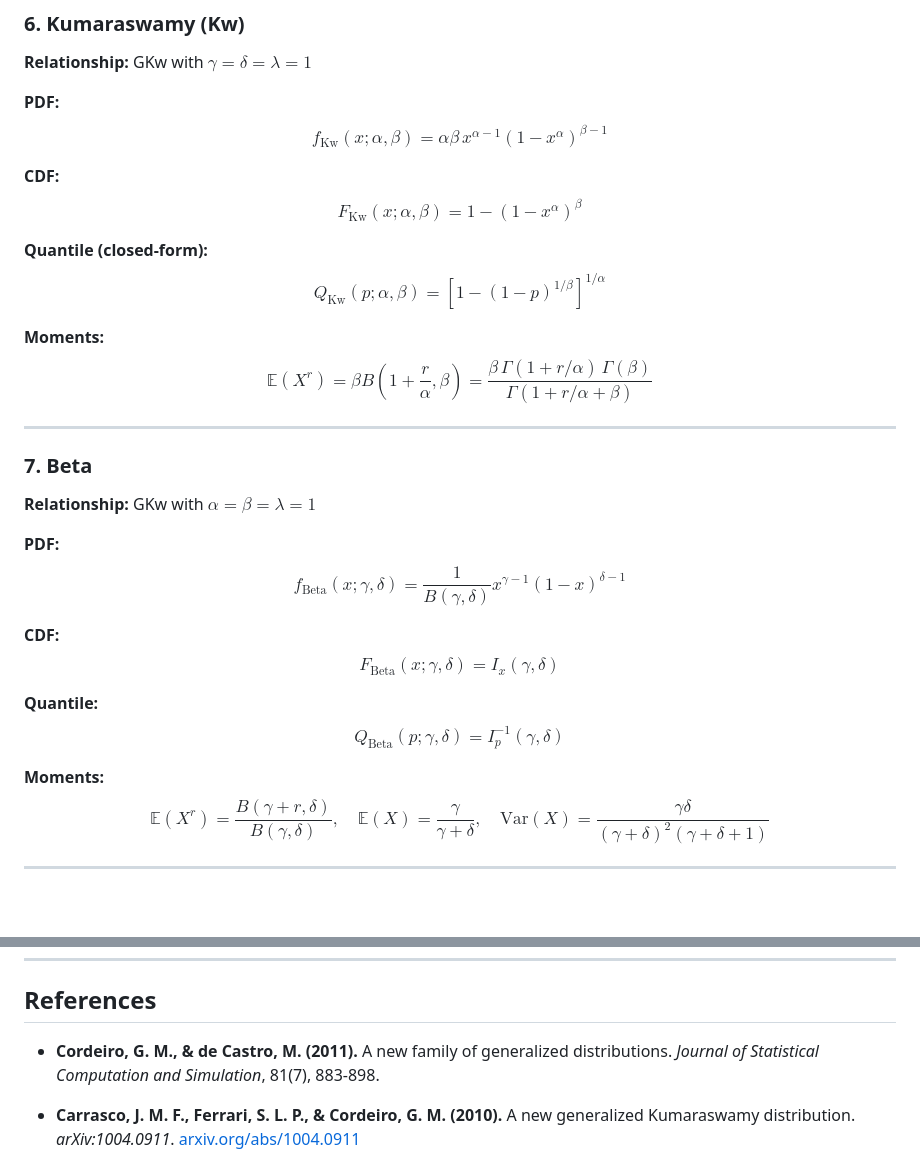
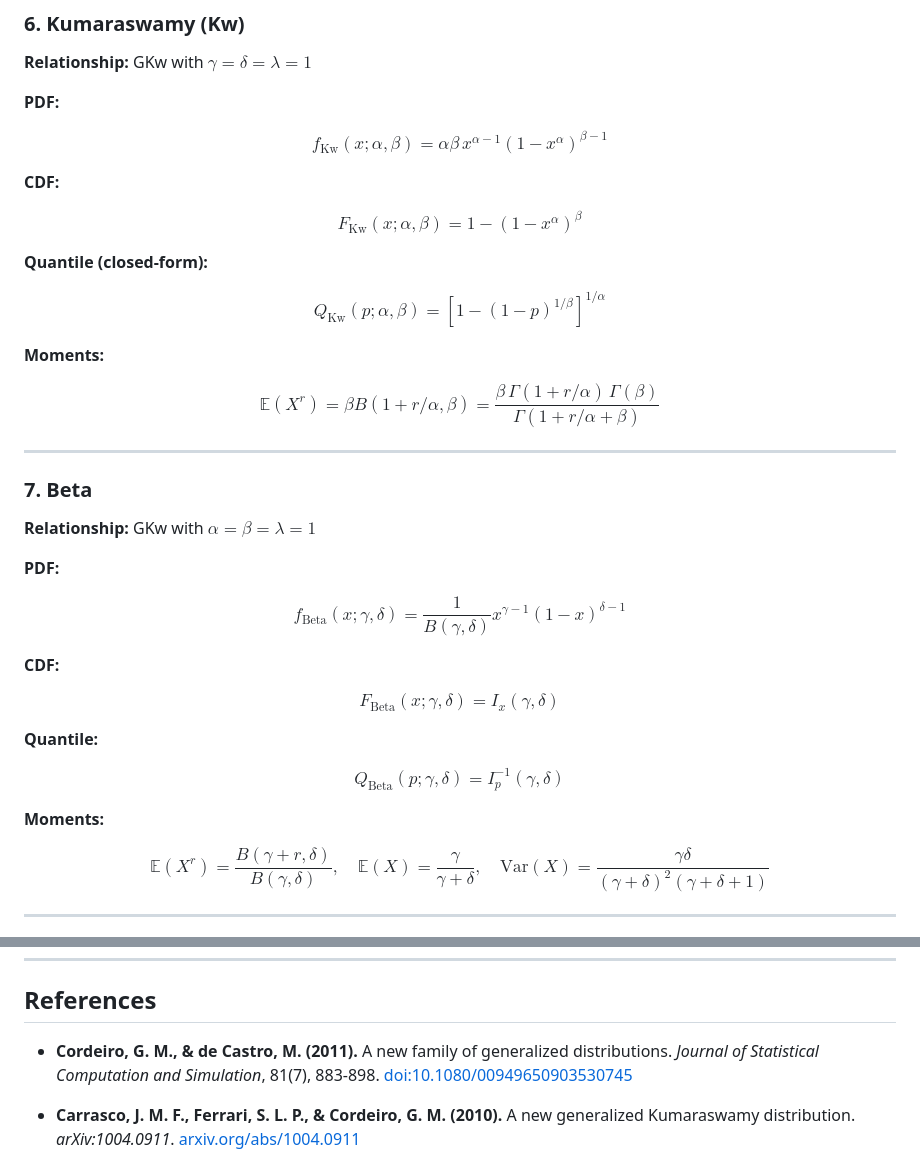
Before and after one commit to evandeilton/gkwdist, a Markdown page: README.md, 2 parts joined by grey strips. GitHub-like rendering; blank space fills up the shorter version.

```diff
--- a/README.md
+++ b/README.md
@@ -147,16 +163,20 @@ where $I_p^{-1}(\gamma, \delta)$ is the inverse of the regularized incomplete be
 **Relationship:** GKw with $\gamma = \delta = \lambda = 1$
 
 **PDF:**
+
 $$f_{\text{Kw}}(x; \alpha, \beta) = \alpha \beta \, x^{\alpha-1} (1-x^\alpha)^{\beta-1}$$
 
 **CDF:**
+
 $$F_{\text{Kw}}(x; \alpha, \beta) = 1 - (1-x^\alpha)^\beta$$
 
 **Quantile (closed-form):**
-$$Q_{\text{Kw}}(p; \alpha, \beta) = \left[1-(1-p)^{1/\beta}\right]^{1/\alpha}$$
+
+$$Q_{\text{Kw}}(p; \alpha, \beta) = [1-(1-p)^{1/\beta}]^{1/\alpha}$$
 
 **Moments:**
-$$\mathbb{E}(X^r) = \beta B\left(1 + \frac{r}{\alpha}, \beta\right) = \frac{\beta \, \Gamma(1+r/\alpha) \, \Gamma(\beta)}{\Gamma(1+r/\alpha+\beta)}$$
+
+$$\mathbb{E}(X^r) = \beta B(1 + r/\alpha, \beta) = \frac{\beta \, \Gamma(1+r/\alpha) \, \Gamma(\beta)}{\Gamma(1+r/\alpha+\beta)}$$
 
 ---
 
@@ -165,15 +185,19 @@ $$\mathbb{E}(X^r) = \beta B\left(1 + \frac{r}{\alpha}, \beta\right) = \frac{\bet
 **Relationship:** GKw with $\alpha = \beta = \lambda = 1$
 
 **PDF:**
+
 $$f_{\text{Beta}}(x; \gamma, \delta) = \frac{1}{B(\gamma, \delta)} x^{\gamma-1} (1-x)^{\delta-1}$$
 
 **CDF:**
+
 $$F_{\text{Beta}}(x; \gamma, \delta) = I_x(\gamma, \delta)$$
 
 **Quantile:**
+
 $$Q_{\text{Beta}}(p; \gamma, \delta) = I_p^{-1}(\gamma, \delta)$$
 
 **Moments:**
+
 $$\mathbb{E}(X^r) = \frac{B(\gamma+r, \delta)}{B(\gamma, \delta)}, \quad \mathbb{E}(X) = \frac{\gamma}{\gamma+\delta}, \quad \text{Var}(X) = \frac{\gamma\delta}{(\gamma+\delta)^2(\gamma+\delta+1)}$$
 
 ---
@@ -440,7 +464,7 @@ microbenchmark(
 
 ## References
 
-- **Cordeiro, G. M., & de Castro, M. (2011).** A new family of generalized distributions. *Journal of Statistical Computation and Simulation*, 81(7), 883-898.
+- **Cordeiro, G. M., & de Castro, M. (2011).** A new family of generalized distributions. *Journal of Statistical Computation and Simulation*, 81(7), 883-898. [doi:10.1080/00949650903530745](https://doi.org/10.1080/00949650903530745)
 
 - **Carrasco, J. M. F., Ferrari, S. L. P., & Cordeiro, G. M. (2010).** A new generalized Kumaraswamy distribution. *arXiv:1004.0911*. [arxiv.org/abs/1004.0911](https://arxiv.org/abs/1004.0911)
 
```
Also changed, not shown: other parts of README.md (+22 -7 lines).
